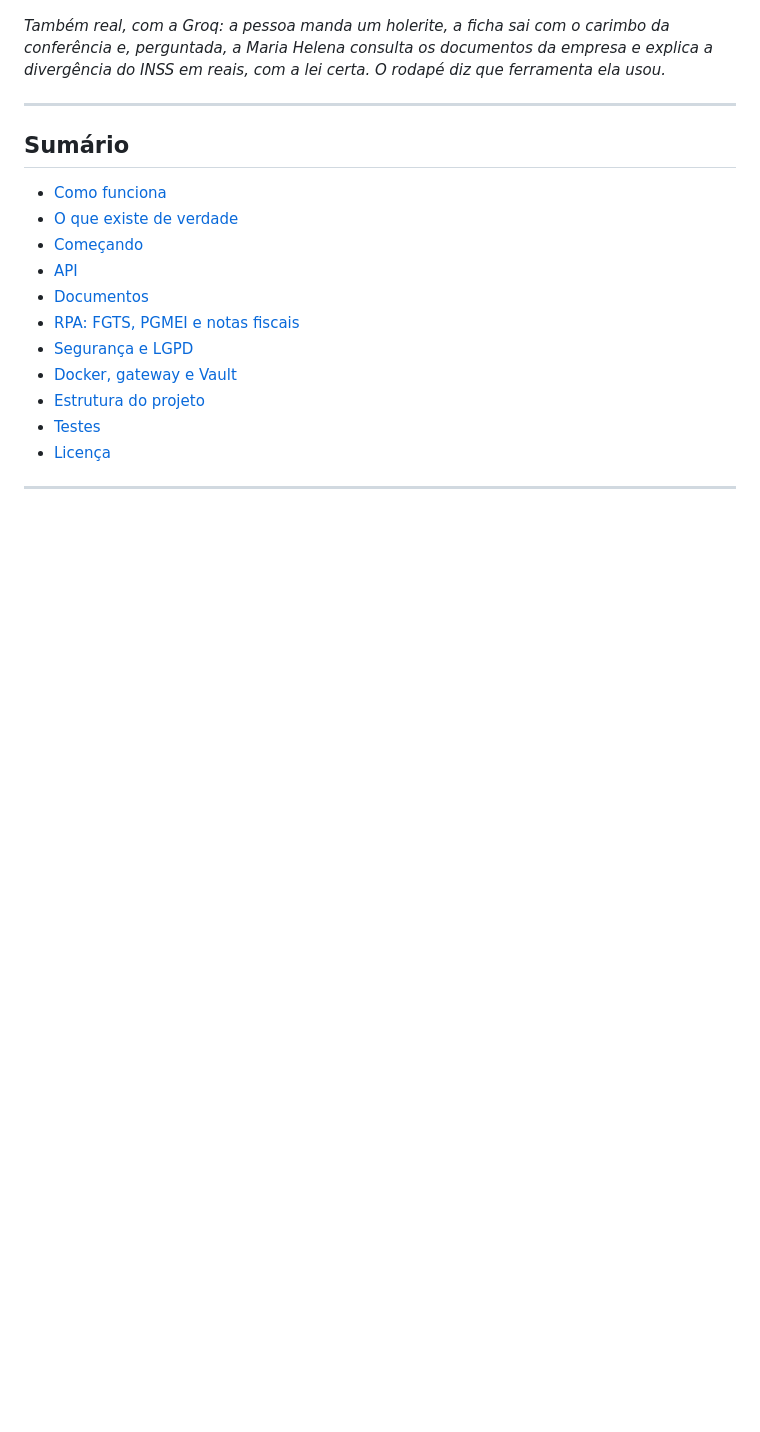
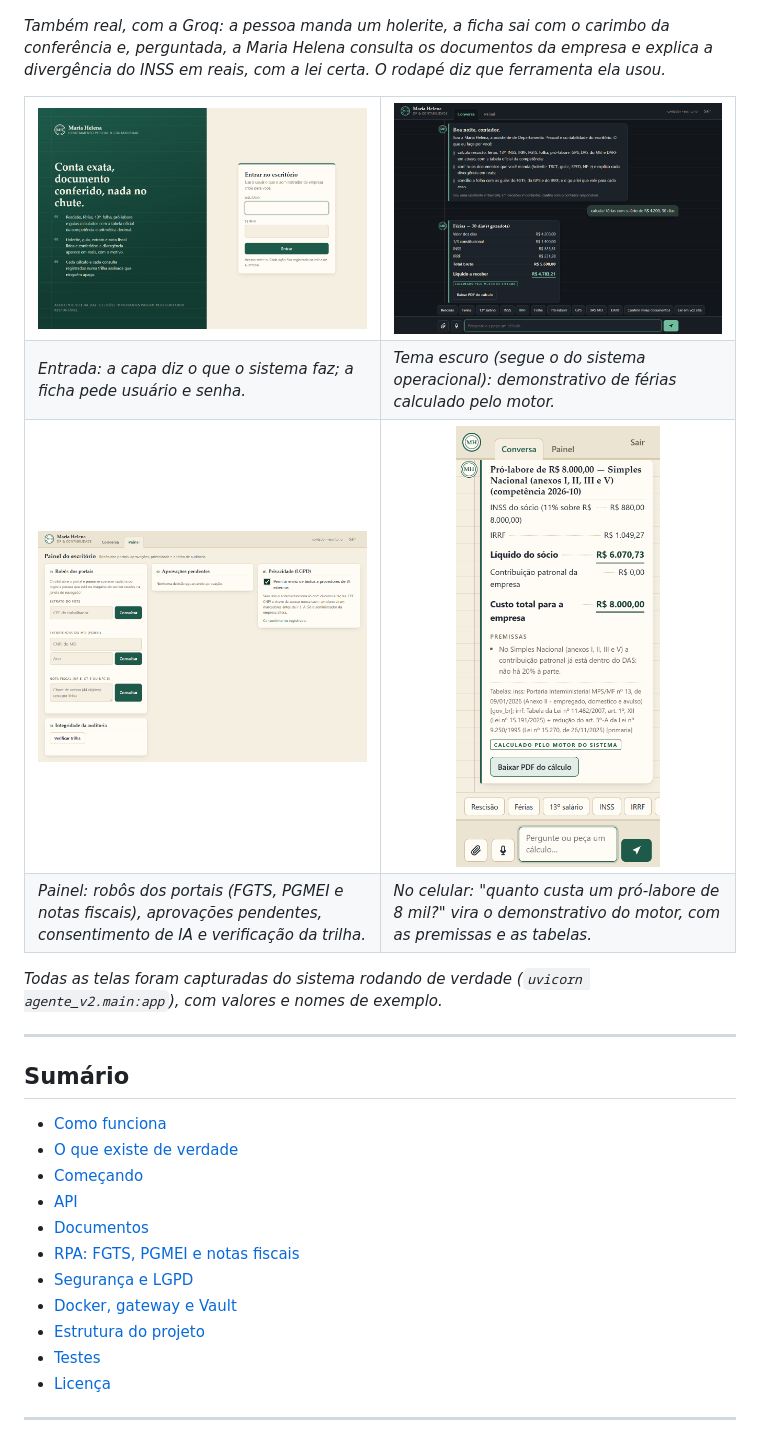
Before and after one commit to matheusStark25/sovereign-accounting-agent, a Markdown page: README.md, the part around the change. Rendered like a GitHub page; pictures changed too: docs/interface-celular.png (added), docs/interface-escuro.png (added), docs/interface-login.png (added); blank space fills up the shorter version.

Commit message:
README: galeria com as telas reais (entrada, tema escuro, painel e celular)
Co-Authored-By: Claude Opus 5.5 <noreply@anthropic.com>

```diff
--- a/README.md
+++ b/README.md
@@ -25,6 +25,27 @@ com sublinhado duplo, as premissas e as tabelas usadas.*
 
 *Também real, com a Groq: a pessoa manda um holerite, a ficha sai com o carimbo da conferência e, perguntada, a Maria Helena
 consulta os documentos da empresa e explica a divergência do INSS em reais, com a lei certa. O rodapé diz que ferramenta ela usou.*
+
+<table>
+  <tr>
+    <td width="50%"><img src="docs/interface-login.png" alt="Tela de entrada: capa de livro-razão e ficha de acesso"></td>
+    <td width="50%"><img src="docs/interface-escuro.png" alt="Tema escuro: demonstrativo de férias calculado pelo motor"></td>
+  </tr>
+  <tr>
+    <td><em>Entrada: a capa diz o que o sistema faz; a ficha pede usuário e senha.</em></td>
+    <td><em>Tema escuro (segue o do sistema operacional): demonstrativo de férias calculado pelo motor.</em></td>
+  </tr>
+  <tr>
+    <td><img src="docs/interface-painel.png" alt="Painel do escritório: robôs dos portais, aprovações, LGPD e auditoria"></td>
+    <td align="center"><img src="docs/interface-celular.png" alt="No celular: demonstrativo do pró-labore" width="62%"></td>
+  </tr>
+  <tr>
+    <td><em>Painel: robôs dos portais (FGTS, PGMEI e notas fiscais), aprovações pendentes, consentimento de IA e verificação da trilha.</em></td>
+    <td><em>No celular: "quanto custa um pró-labore de 8 mil?" vira o demonstrativo do motor, com as premissas e as tabelas.</em></td>
+  </tr>
+</table>
+
+*Todas as telas foram capturadas do sistema rodando de verdade (`uvicorn agente_v2.main:app`), com valores e nomes de exemplo.*
 
 ---
 
```
